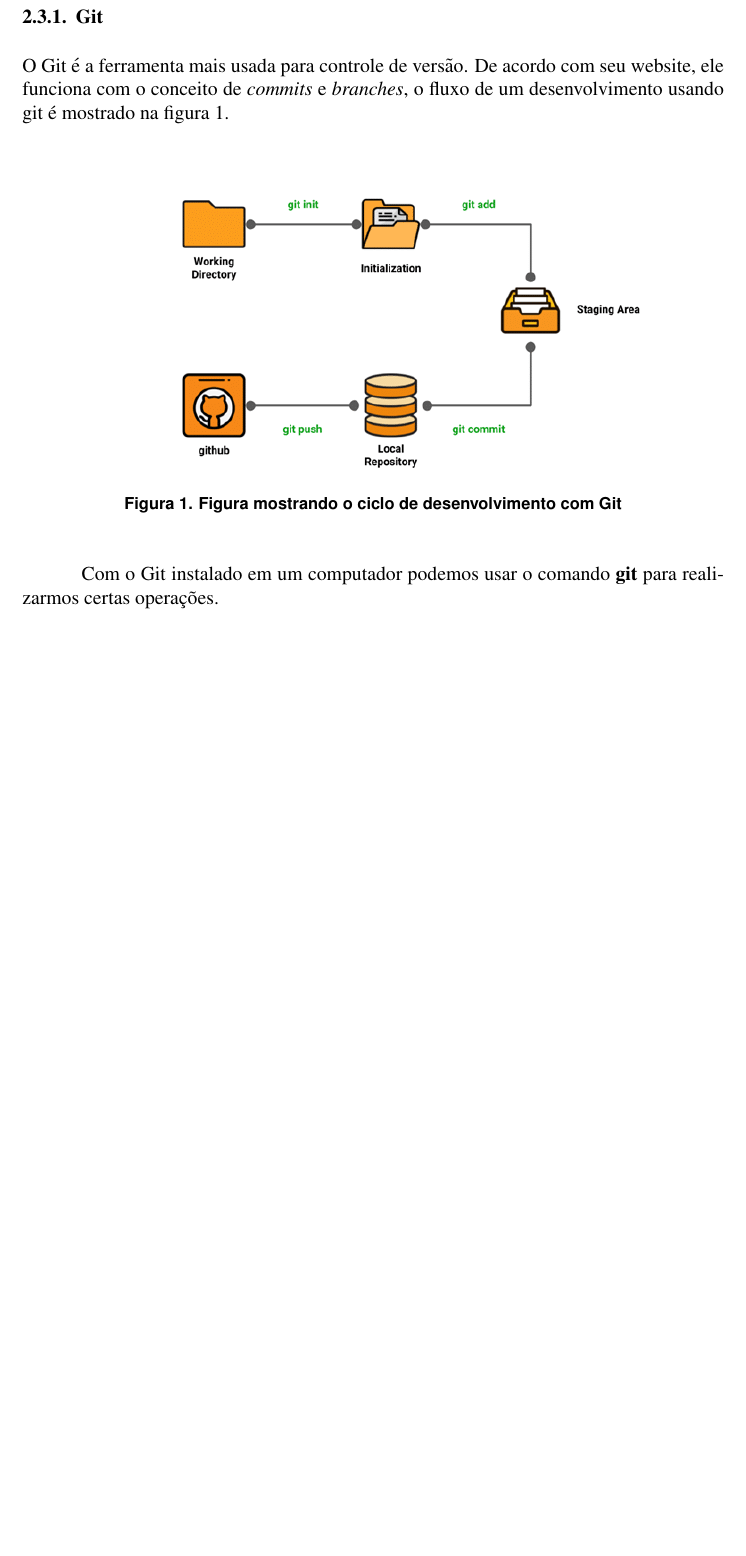
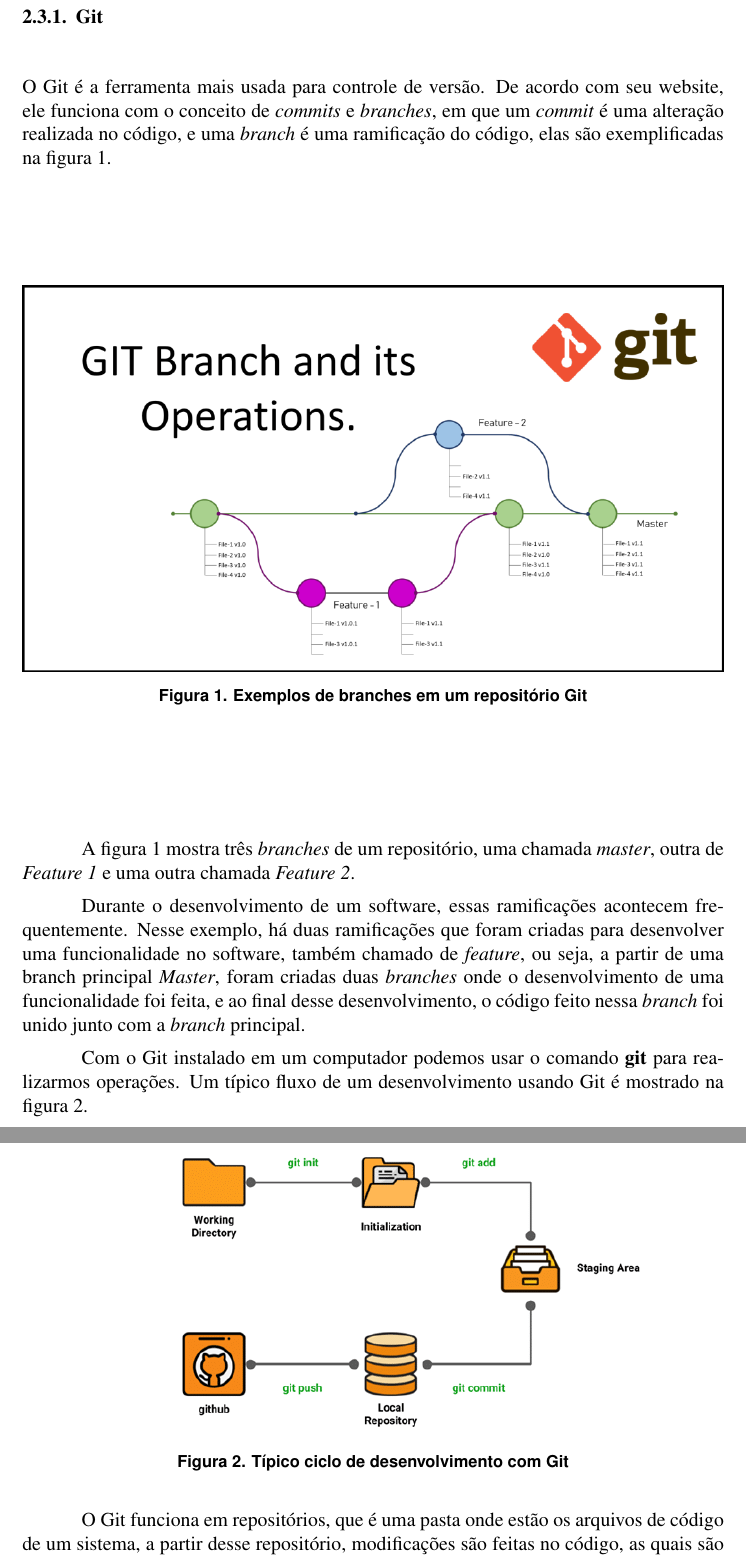
Before and after one commit to V11-0/ArtigoTCC, a LaTeX paper (main.tex): part of page 3 of 10 before the commit and two parts of pages 3 and 4 of 11 after it, the two joined at a grey line, cut so that both start at the same text, the shorter picture padded with empty space. The pictures show the PDF file main.pdf that the author committed with the source.

Commit message:
Escrita seção sobre Git

```diff
--- a/main.tex
+++ b/main.tex
@@ -116,18 +116,37 @@ versão atualmente é o Git.
 
 % TODO: Explicar Git e falar da capacidade de devops com ele
 O Git é a ferramenta mais usada para controle de versão. De acordo com seu website, ele
-funciona com o conceito de \textit{commits} e \textit{branches}, o fluxo de um desenvolvimento usando git é
-mostrado na figura~\ref{fig:git-lifecycle}.
+funciona com o conceito de \textit{commits} e \textit{branches}, em que um \textit{commit}
+é uma alteração realizada no código, e uma \textit{branch} é uma ramificação do código, elas são
+exemplificadas na figura~\ref{fig:git-branches}.
+
+\begin{figure}[H]
+  \centering
+  \includegraphics[width=1\textwidth]{git-branches.png}
+  \caption{Exemplos de branches em um repositório Git}\label{fig:git-branches}
+\end{figure}
+
+A figura~\ref{fig:git-branches} mostra três \textit{branches} de um repositório,
+uma chamada \textit{master}, outra de \textit{Feature 1} e uma outra chamada \textit{Feature 2}.
+
+Durante o desenvolvimento de um software, essas ramificações acontecem frequentemente. Nesse exemplo,
+há duas ramificações que foram criadas para desenvolver uma funcionalidade no software, também chamado de \textit{feature},
+ou seja, a partir de uma branch principal \textit{Master}, foram criadas duas \textit{branches} onde o desenvolvimento
+de uma funcionalidade foi feita, e ao final desse desenvolvimento, o código feito nessa \textit{branch} foi
+unido junto com a \textit{branch} principal.
+
+Com o Git instalado em um computador podemos usar o comando \textbf{git} para realizarmos operações.
+Um típico fluxo de um desenvolvimento usando Git é mostrado na figura~\ref{fig:git-lifecycle}.
 
 \begin{figure}[H]
   \centering
   \includegraphics[width=.8\textwidth]{git-lifecycle.png}
-  \caption{Figura mostrando o ciclo de desenvolvimento com Git}\label{fig:git-lifecycle}
+  \caption{Típico ciclo de desenvolvimento com Git}\label{fig:git-lifecycle}
 \end{figure}
 
-Com o Git instalado em um computador podemos usar o comando \textbf{git} para realizarmos certas operações.
-
-% TODO: Resumir a figura e colocar outra figura sobre branches
+O Git funciona em repositórios, que é uma pasta onde estão os arquivos de código de um sistema,
+a partir desse repositório, modificações são feitas no código, as quais são adicionadas em um \textit{commit}
+e esse \textit{commit} é enviado para um repositório remoto, onde outras pessoas da equipe podem obter as modificações feitas.
 
 \subsection{Documentação de Software}
 
```
Also changed, not shown: main.pdf, main.tex (4 more changed lines).
